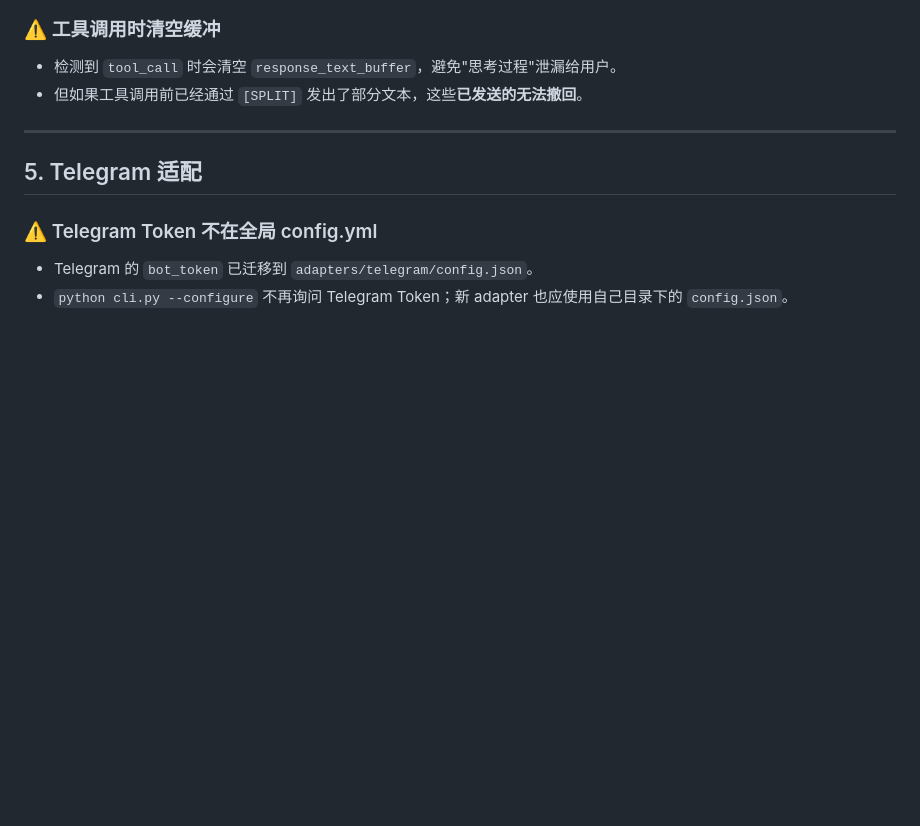
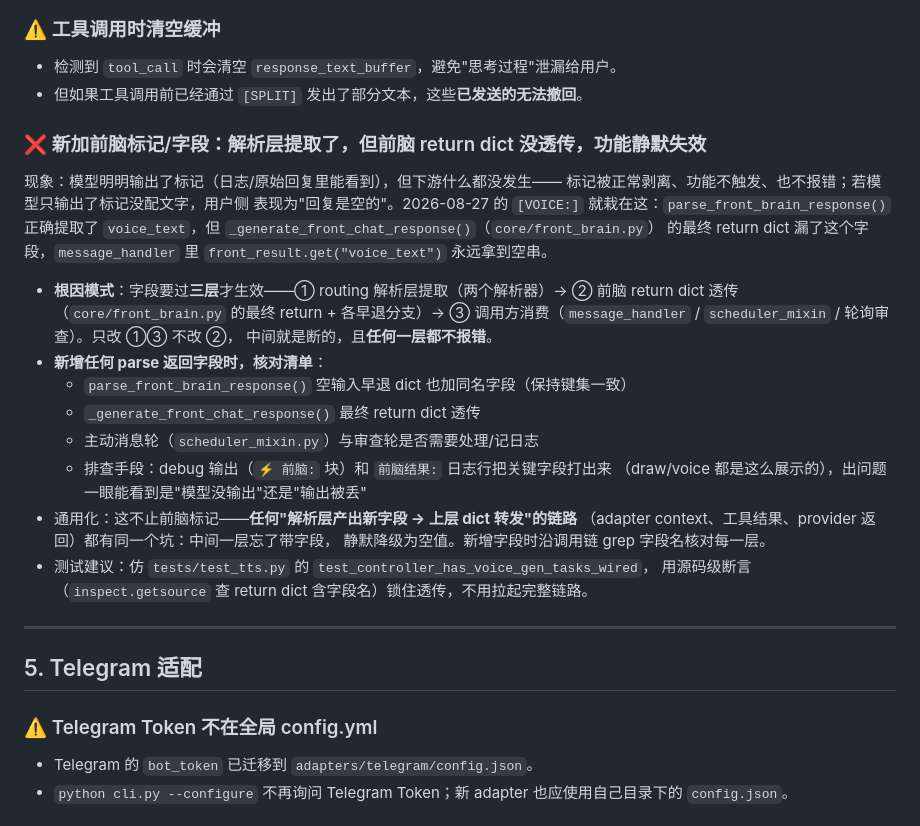
Before and after one commit to captain-wangrun-cn/N.O.R.A.Core, a Markdown page: docs/onboarding/COMMON_PITFALLS.md, the part around the change. Drawn GitHub-style; blank space fills up the shorter version.

Commit message:
docs(onboarding): 记录新增前脑标记字段的三层透传坑（VOICE 漏 voice_text 教训）

```diff
--- a/docs/onboarding/COMMON_PITFALLS.md
+++ b/docs/onboarding/COMMON_PITFALLS.md
@@ -84,6 +84,31 @@
 ### ⚠️ 工具调用时清空缓冲
 - 检测到 `tool_call` 时会清空 `response_text_buffer`，避免"思考过程"泄漏给用户。
 - 但如果工具调用前已经通过 `[SPLIT]` 发出了部分文本，这些**已发送的无法撤回**。
+
+### ❌ 新加前脑标记/字段：解析层提取了，但前脑 return dict 没透传，功能静默失效
+
+现象：模型明明输出了标记（日志/原始回复里能看到），但下游什么都没发生——
+标记被正常剥离、功能不触发、也不报错；若模型只输出了标记没配文字，用户侧
+表现为"回复是空的"。2026-08-27 的 `[VOICE:]` 就栽在这：`parse_front_brain_response()`
+正确提取了 `voice_text`，但 `_generate_front_chat_response()`（`core/front_brain.py`）
+的最终 return dict 漏了这个字段，`message_handler` 里 `front_result.get("voice_text")`
+永远拿到空串。
+
+- **根因模式**：字段要过**三层**才生效——① routing 解析层提取（两个解析器）→
+  ② 前脑 return dict 透传（`core/front_brain.py` 的最终 return + 各早退分支）→
+  ③ 调用方消费（`message_handler` / `scheduler_mixin` / 轮询审查）。只改 ①③ 不改 ②，
+  中间就是断的，且**任何一层都不报错**。
+- **新增任何 parse 返回字段时，核对清单**：
+  - `parse_front_brain_response()` 空输入早退 dict 也加同名字段（保持键集一致）
+  - `_generate_front_chat_response()` 最终 return dict 透传
+  - 主动消息轮（`scheduler_mixin.py`）与审查轮是否需要处理/记日志
+  - 排查手段：debug 输出（`⚡ 前脑:` 块）和 `前脑结果:` 日志行把关键字段打出来
+    （draw/voice 都是这么展示的），出问题一眼能看到是"模型没输出"还是"输出被丢"
+- 通用化：这不止前脑标记——**任何"解析层产出新字段 → 上层 dict 转发"的链路**
+  （adapter context、工具结果、provider 返回）都有同一个坑：中间一层忘了带字段，
+  静默降级为空值。新增字段时沿调用链 grep 字段名核对每一层。
+- 测试建议：仿 `tests/test_tts.py` 的 `test_controller_has_voice_gen_tasks_wired`，
+  用源码级断言（`inspect.getsource` 查 return dict 含字段名）锁住透传，不用拉起完整链路。
 
 ---
 
```
Also changed, not shown: docs/onboarding/CONVENTIONS.md (+10 -2 lines).
